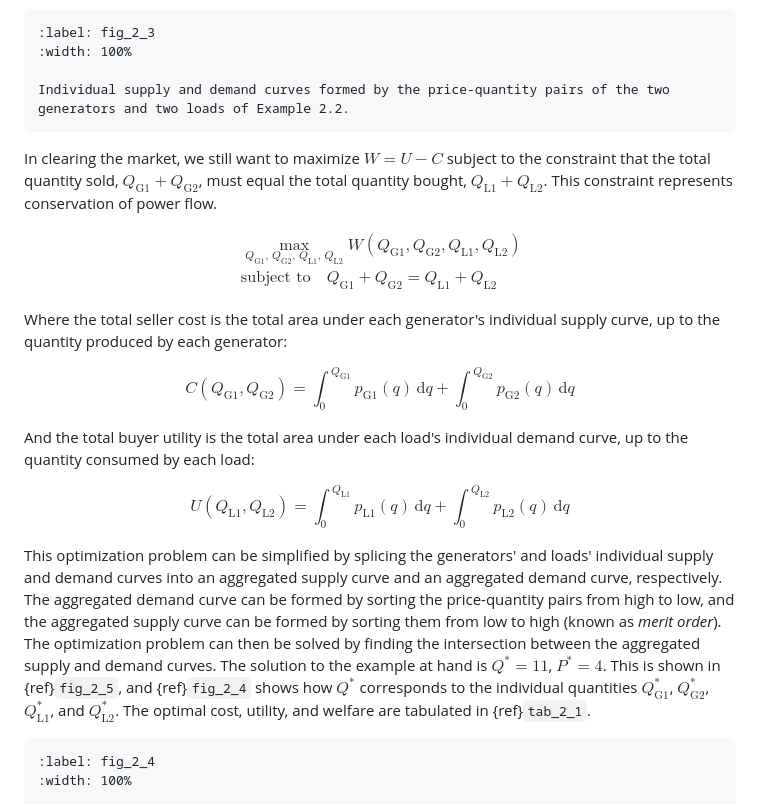
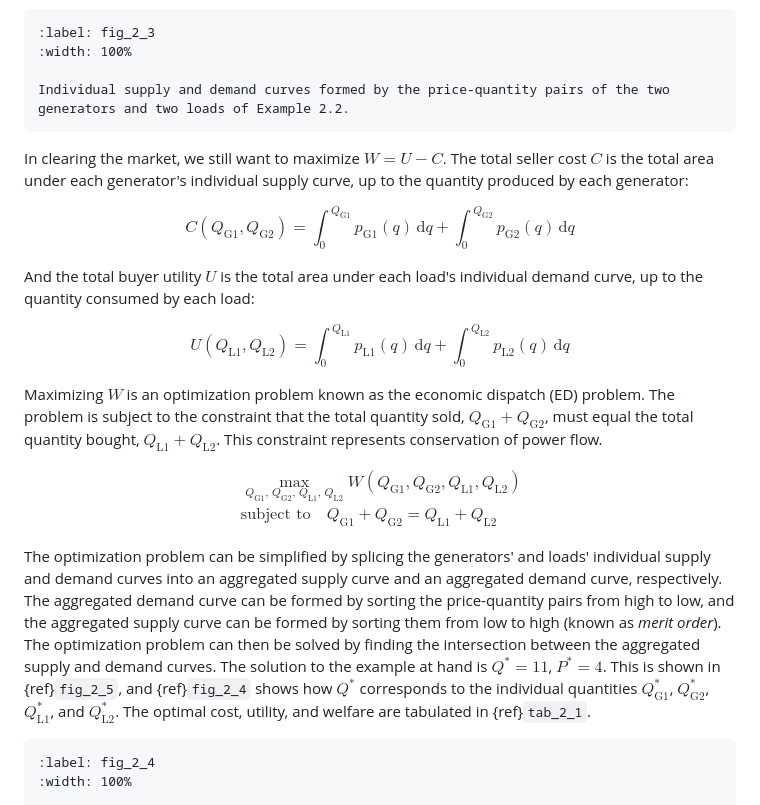
Before and after one commit to keeganmjgreen/ontario_electricity_market, a Markdown page: 2_the_supply_and_demand_of_electricity.md, the part around the change. Drawn GitHub-style.

Commit message:
economic dispatch

````diff
--- a/2_the_supply_and_demand_of_electricity.md
+++ b/2_the_supply_and_demand_of_electricity.md
@@ -75,7 +75,19 @@ What if there are two generators, $\mathrm{G1}$ and $\mathrm{G2}$, and two loads
 Individual supply and demand curves formed by the price-quantity pairs of the two generators and two loads of Example 2.2.
 ```
 
-In clearing the market, we still want to maximize $W = U - C$ subject to the constraint that the total quantity sold, $Q_\mathrm{G1} + Q_\mathrm{G2}$, must equal the total quantity bought, $Q_\mathrm{L1} + Q_\mathrm{L2}$. This constraint represents conservation of power flow.
+In clearing the market, we still want to maximize $W = U - C$. The total seller cost $C$ is the total area under each generator's individual supply curve, up to the quantity produced by each generator:
+
+$$
+C(Q_\mathrm{G1}, Q_\mathrm{G2}) = \int_0^{\, Q_\mathrm{G1}} p_\mathrm{G1}(q) \, \mathrm{d} q + \int_0^{\, Q_\mathrm{G2}} p_\mathrm{G2}(q) \, \mathrm{d} q
+$$
+
+And the total buyer utility $U$ is the total area under each load's individual demand curve, up to the quantity consumed by each load:
+
+$$
+U(Q_\mathrm{L1}, Q_\mathrm{L2}) = \int_0^{\, Q_\mathrm{L1}} p_\mathrm{L1}(q) \, \mathrm{d} q + \int_0^{\, Q_\mathrm{L2}} p_\mathrm{L2}(q) \, \mathrm{d} q
+$$
+
+Maximizing $W$ is an optimization problem known as the economic dispatch (ED) problem. The problem is subject to the constraint that the total quantity sold, $Q_\mathrm{G1} + Q_\mathrm{G2}$, must equal the total quantity bought, $Q_\mathrm{L1} + Q_\mathrm{L2}$. This constraint represents conservation of power flow.
 
 $$
 \begin{aligned}
@@ -84,19 +96,7 @@ $$
 \end{aligned}
 $$
 
-Where the total seller cost is the total area under each generator's individual supply curve, up to the quantity produced by each generator:
-
-$$
-C(Q_\mathrm{G1}, Q_\mathrm{G2}) = \int_0^{\, Q_\mathrm{G1}} p_\mathrm{G1}(q) \, \mathrm{d} q + \int_0^{\, Q_\mathrm{G2}} p_\mathrm{G2}(q) \, \mathrm{d} q
-$$
-
-And the total buyer utility is the total area under each load's individual demand curve, up to the quantity consumed by each load:
-
-$$
-U(Q_\mathrm{L1}, Q_\mathrm{L2}) = \int_0^{\, Q_\mathrm{L1}} p_\mathrm{L1}(q) \, \mathrm{d} q + \int_0^{\, Q_\mathrm{L2}} p_\mathrm{L2}(q) \, \mathrm{d} q
-$$
-
-This optimization problem can be simplified by splicing the generators' and loads' individual supply and demand curves into an aggregated supply curve and an aggregated demand curve, respectively. The aggregated demand curve can be formed by sorting the price-quantity pairs from high to low, and the aggregated supply curve can be formed by sorting them from low to high (known as *merit order*). The optimization problem can then be solved by finding the intersection between the aggregated supply and demand curves. The solution to the example at hand is $Q^* = 11$, $P^* = 4$. This is shown in {ref}`fig_2_5`, and {ref}`fig_2_4` shows how $Q^*$ corresponds to the individual quantities $Q_\mathrm{G1}^*$, $Q_\mathrm{G2}^*$, $Q_\mathrm{L1}^*$, and $Q_\mathrm{L2}^*$. The optimal cost, utility, and welfare are tabulated in {ref}`tab_2_1`.
+The optimization problem can be simplified by splicing the generators' and loads' individual supply and demand curves into an aggregated supply curve and an aggregated demand curve, respectively. The aggregated demand curve can be formed by sorting the price-quantity pairs from high to low, and the aggregated supply curve can be formed by sorting them from low to high (known as *merit order*). The optimization problem can then be solved by finding the intersection between the aggregated supply and demand curves. The solution to the example at hand is $Q^* = 11$, $P^* = 4$. This is shown in {ref}`fig_2_5`, and {ref}`fig_2_4` shows how $Q^*$ corresponds to the individual quantities $Q_\mathrm{G1}^*$, $Q_\mathrm{G2}^*$, $Q_\mathrm{L1}^*$, and $Q_\mathrm{L2}^*$. The optimal cost, utility, and welfare are tabulated in {ref}`tab_2_1`.
 
 ```{figure} img/fig_2_4.png
 :label: fig_2_4
````
